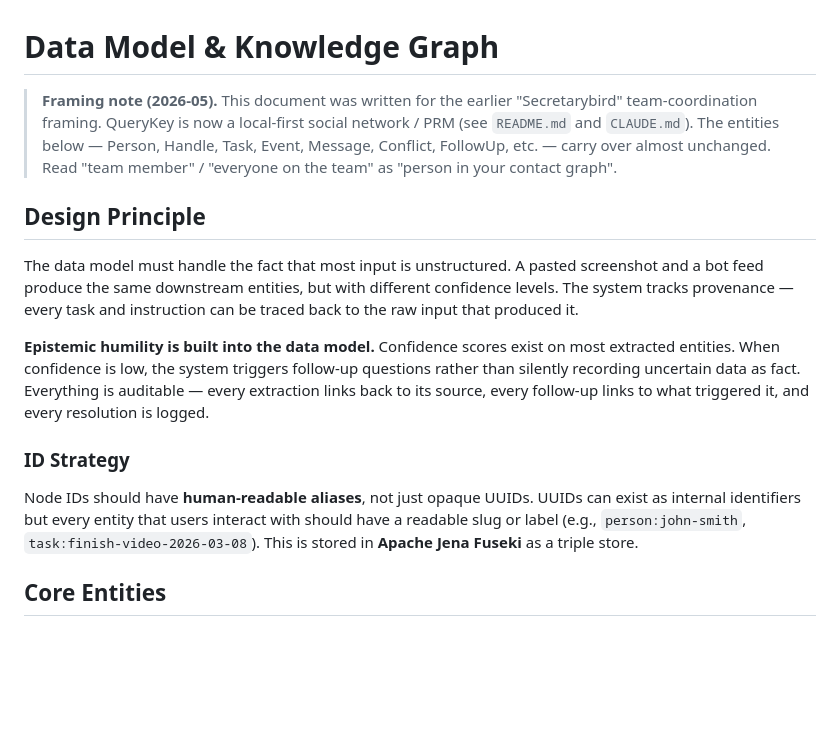
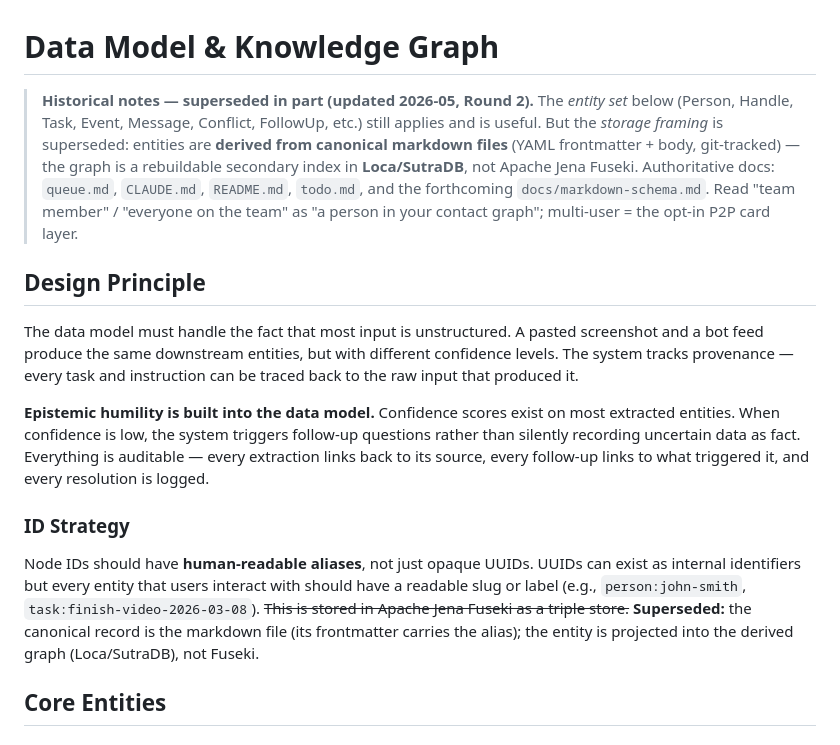
Before and after one commit to emmaleonhart/querykey, a Markdown page: docs/data-model.md, the part around the change. GitHub-like rendering; blank space fills up the shorter version.

```diff
--- a/docs/data-model.md
+++ b/docs/data-model.md
@@ -1,11 +1,15 @@
 # Data Model & Knowledge Graph
 
-> **Framing note (2026-05).** This document was written for the earlier
-> "Secretarybird" team-coordination framing. QueryKey is now a local-first
-> social network / PRM (see `README.md` and `CLAUDE.md`). The entities below
-> — Person, Handle, Task, Event, Message, Conflict, FollowUp, etc. — carry
-> over almost unchanged. Read "team member" / "everyone on the team" as
-> "person in your contact graph".
+> **Historical notes — superseded in part (updated 2026-05, Round 2).**
+> The *entity set* below (Person, Handle, Task, Event, Message,
+> Conflict, FollowUp, etc.) still applies and is useful. But the
+> *storage framing* is superseded: entities are **derived from
+> canonical markdown files** (YAML frontmatter + body, git-tracked) —
+> the graph is a rebuildable secondary index in **Loca/SutraDB**, not
+> Apache Jena Fuseki. Authoritative docs: `queue.md`, `CLAUDE.md`,
+> `README.md`, `todo.md`, and the forthcoming `docs/markdown-schema.md`.
+> Read "team member" / "everyone on the team" as "a person in your
+> contact graph"; multi-user = the opt-in P2P card layer.
 
 ## Design Principle
 
@@ -15,7 +19,7 @@ The data model must handle the fact that most input is unstructured. A pasted sc
 
 ### ID Strategy
 
-Node IDs should have **human-readable aliases**, not just opaque UUIDs. UUIDs can exist as internal identifiers but every entity that users interact with should have a readable slug or label (e.g., `person:john-smith`, `task:finish-video-2026-03-08`). This is stored in **Apache Jena Fuseki** as a triple store.
+Node IDs should have **human-readable aliases**, not just opaque UUIDs. UUIDs can exist as internal identifiers but every entity that users interact with should have a readable slug or label (e.g., `person:john-smith`, `task:finish-video-2026-03-08`). ~~This is stored in Apache Jena Fuseki as a triple store.~~ **Superseded:** the canonical record is the markdown file (its frontmatter carries the alias); the entity is projected into the derived graph (Loca/SutraDB), not Fuseki.
 
 ## Core Entities
 
```
Also changed, not shown: docs/architecture.md (+16 -9 lines), docs/why-go.md (+4 -1 lines).
